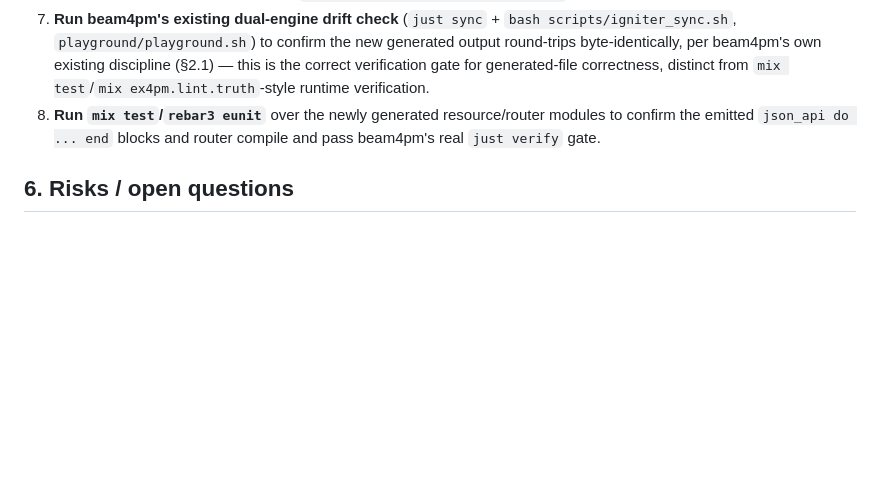
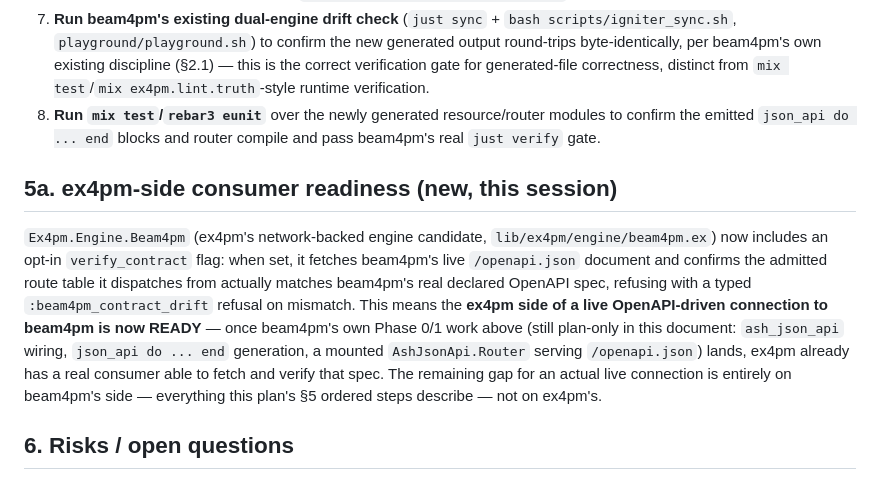
Before and after one commit to seanchatmangpt/ex4pm, a Markdown page: docs/BEAM4PM-OPENAPI-GGEN-IGNITER-PLAN.md, the part around the change. Rendered like a GitHub page; blank space fills up the shorter version.

```diff
--- a/docs/BEAM4PM-OPENAPI-GGEN-IGNITER-PLAN.md
+++ b/docs/BEAM4PM-OPENAPI-GGEN-IGNITER-PLAN.md
@@ -338,6 +338,19 @@ Ordered prerequisite/migration steps, once that go-ahead is given:
    modules to confirm the emitted `json_api do ... end` blocks and router compile
    and pass beam4pm's real `just verify` gate.
 
+## 5a. ex4pm-side consumer readiness (new, this session)
+
+`Ex4pm.Engine.Beam4pm` (ex4pm's network-backed engine candidate, `lib/ex4pm/engine/beam4pm.ex`)
+now includes an opt-in `verify_contract` flag: when set, it fetches beam4pm's live
+`/openapi.json` document and confirms the admitted route table it dispatches from actually
+matches beam4pm's real declared OpenAPI spec, refusing with a typed `:beam4pm_contract_drift`
+refusal on mismatch. This means the **ex4pm side of a live OpenAPI-driven connection to
+beam4pm is now READY** — once beam4pm's own Phase 0/1 work above (still plan-only in this
+document: `ash_json_api` wiring, `json_api do ... end` generation, a mounted
+`AshJsonApi.Router` serving `/openapi.json`) lands, ex4pm already has a real consumer able to
+fetch and verify that spec. The remaining gap for an actual live connection is entirely on
+beam4pm's side — everything this plan's §5 ordered steps describe — not on ex4pm's.
+
 ## 6. Risks / open questions
 
 - **`ash_json_api` 1.7.1's exact OpenAPI-enablement DSL surface is unverified this
```
Also changed, not shown: docs/EX4PM-THINNING-BEAM4PM-ENRICHMENT.md (+25 -0 lines).
